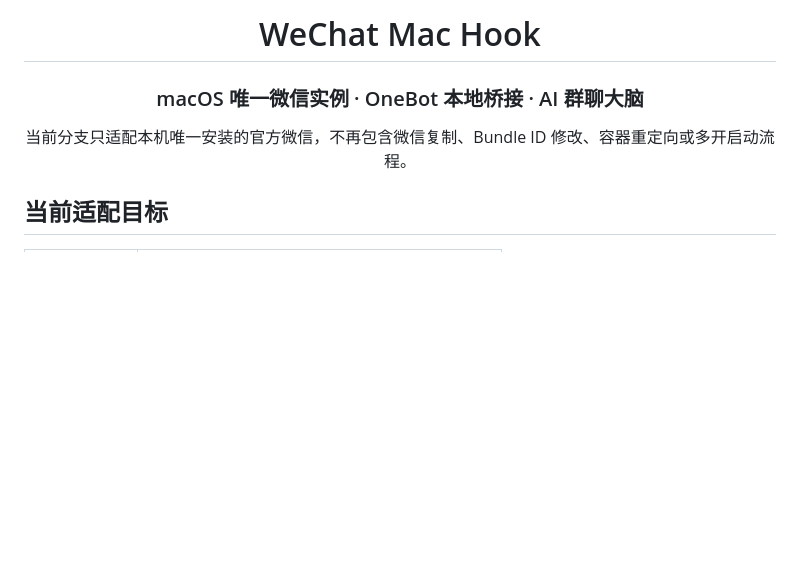
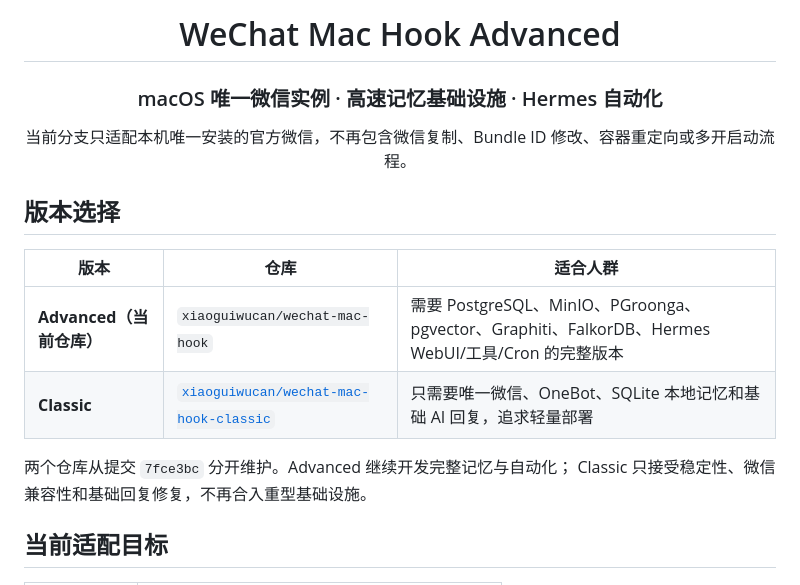
Before and after one commit to xiaoguiwucan/wechat-mac-hook, a Markdown page: README.md, the part around the change. Rendered like a GitHub page; blank space fills up the shorter version.

Commit message:
docs: distinguish advanced and classic editions

```diff
--- a/README.md
+++ b/README.md
@@ -1,12 +1,22 @@
 <div align="center">
 
-# WeChat Mac Hook
+# WeChat Mac Hook Advanced
 
-### macOS 唯一微信实例 · OneBot 本地桥接 · AI 群聊大脑
+### macOS 唯一微信实例 · 高速记忆基础设施 · Hermes 自动化
 
 当前分支只适配本机唯一安装的官方微信，不再包含微信复制、Bundle ID 修改、容器重定向或多开启动流程。
 
 </div>
+
+## 版本选择
+
+| 版本 | 仓库 | 适合人群 |
+| --- | --- | --- |
+| **Advanced（当前仓库）** | `xiaoguiwucan/wechat-mac-hook` | 需要 PostgreSQL、MinIO、PGroonga、pgvector、Graphiti、FalkorDB、Hermes WebUI/工具/Cron 的完整版本 |
+| **Classic** | [`xiaoguiwucan/wechat-mac-hook-classic`](https://github.com/xiaoguiwucan/wechat-mac-hook-classic) | 只需要唯一微信、OneBot、SQLite 本地记忆和基础 AI 回复，追求轻量部署 |
+
+两个仓库从提交 `7fce3bc` 分开维护。Advanced 继续开发完整记忆与自动化；
+Classic 只接受稳定性、微信兼容性和基础回复修复，不再合入重型基础设施。
 
 ## 当前适配目标
 
```
